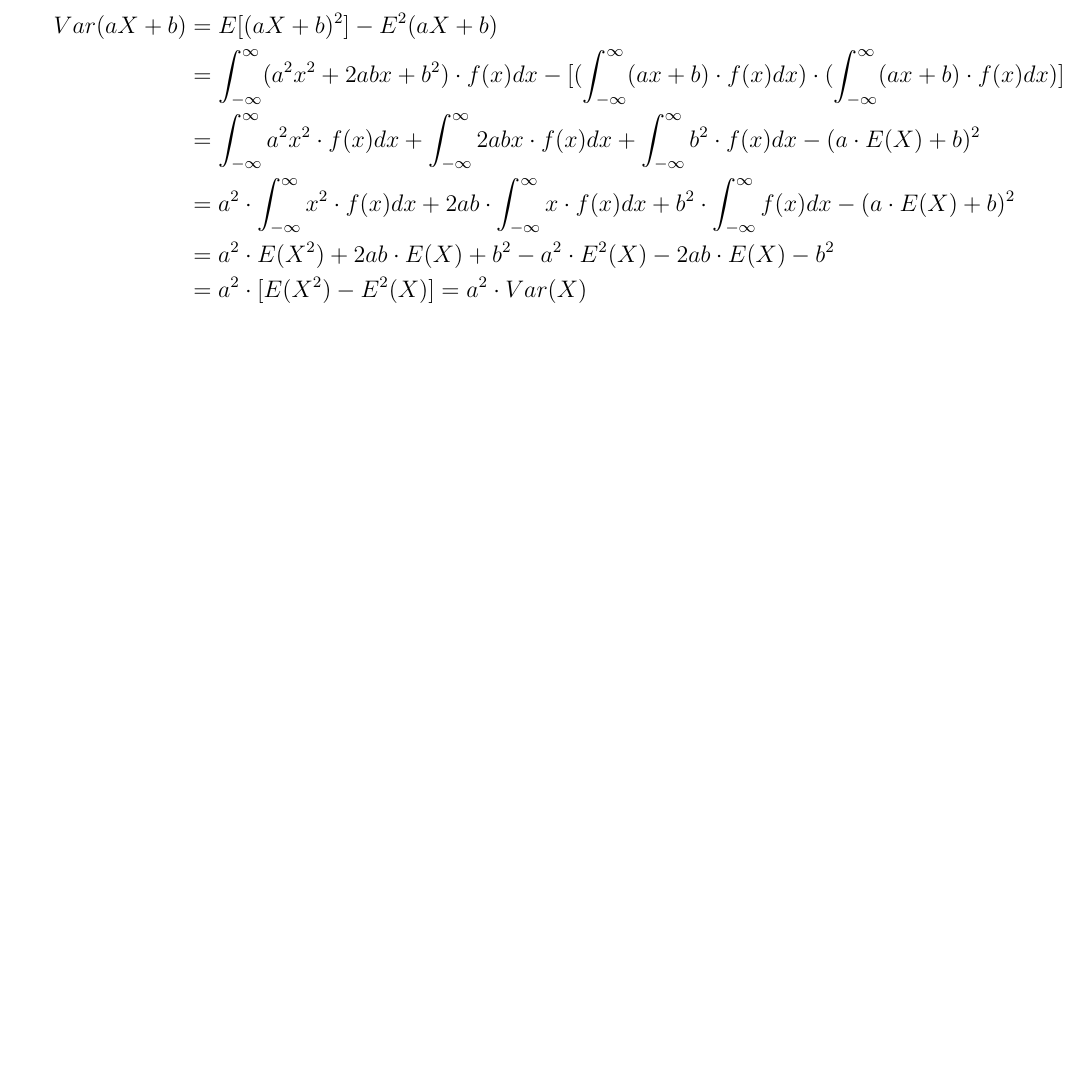
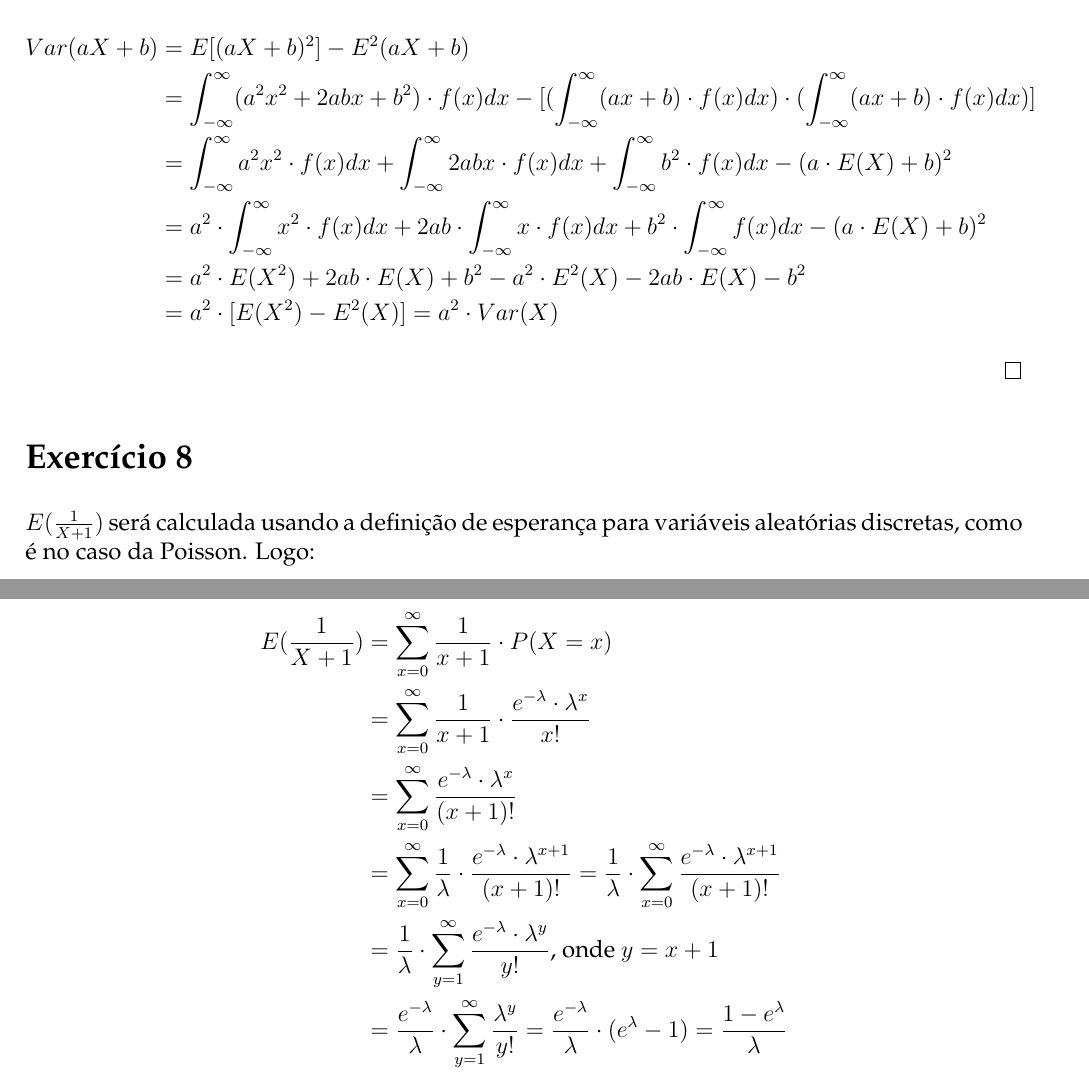
Before and after one commit to lsflp/MAE0228, a LaTeX document (Lista 2/lista2.tex): part of the page before the commit and two parts of pages 1 and 2 of 2 after it, the two joined at a grey line, cut so that both start at the same text, the shorter picture padded with empty space. Compiled offline with pdfLaTeX.

Commit message:
Fazendo mais um exercícios

```diff
--- a/Lista 2/lista2.tex
+++ b/Lista 2/lista2.tex
@@ -2,7 +2,7 @@
 \usepackage[utf8]{inputenc}
 \usepackage{amsmath,amsthm,amsfonts,amssymb,amscd}
 \usepackage[table]{xcolor}
-\usepackage[margin=2.5cm]{geometry}
+\usepackage[margin=2cm]{geometry}
 \usepackage{graphicx}
 \usepackage{multicol}
 \usepackage{mathtools}
@@ -49,4 +51,22 @@
 		\end{split}
 	\end{equation*}
 
+	\qed
+
+	\section*{Exercício 8}
+
+	$E(\frac{1}{X+1})$ será calculada usando a definição de esperança para variáveis aleatórias discretas, como é no caso da Poisson. Logo:
+
+	\begin{equation*}
+		\begin{split}
+			E(\frac{1}{X+1}) & = \sum_{x=0}^{\infty} \frac{1}{x+1} \cdot P(X=x)\\
+			& = \sum_{x=0}^{\infty} \frac{1}{x+1} \cdot \frac{e^{-\lambda}\cdot \lambda^x}{x!} \\
+			& = \sum_{x=0}^{\infty} \frac{e^{-\lambda}\cdot \lambda^x}{(x+1)!} \\
+			& = \sum_{x=0}^{\infty}\frac{1}{\lambda} \cdot \frac{e^{-\lambda}\cdot \lambda^{x+1}}{(x+1)!} = \frac{1}{\lambda} \cdot \sum_{x=0}^{\infty} \frac{e^{-\lambda}\cdot \lambda^{x+1}}{(x+1)!} \\
+			& = \frac{1}{\lambda} \cdot \sum_{y=1}^{\infty} \frac{e^{-\lambda}\cdot \lambda^y}{y!} \text{, onde } y = x+1 \\
+			& = \frac{e^{-\lambda}}{\lambda} \cdot \sum_{y=1}^{\infty} \frac{\lambda^y}{y!} = \frac{e^{-\lambda}}{\lambda} \cdot (e^\lambda - 1) = \frac{1 - e^\lambda}{\lambda}
+	\end{split}
+	\end{equation*}
+
+
 \end{document}
```
Also changed, not shown: Lista 2/lista2.pdf, Lista 2/lista2.tex (2 more changed lines).
